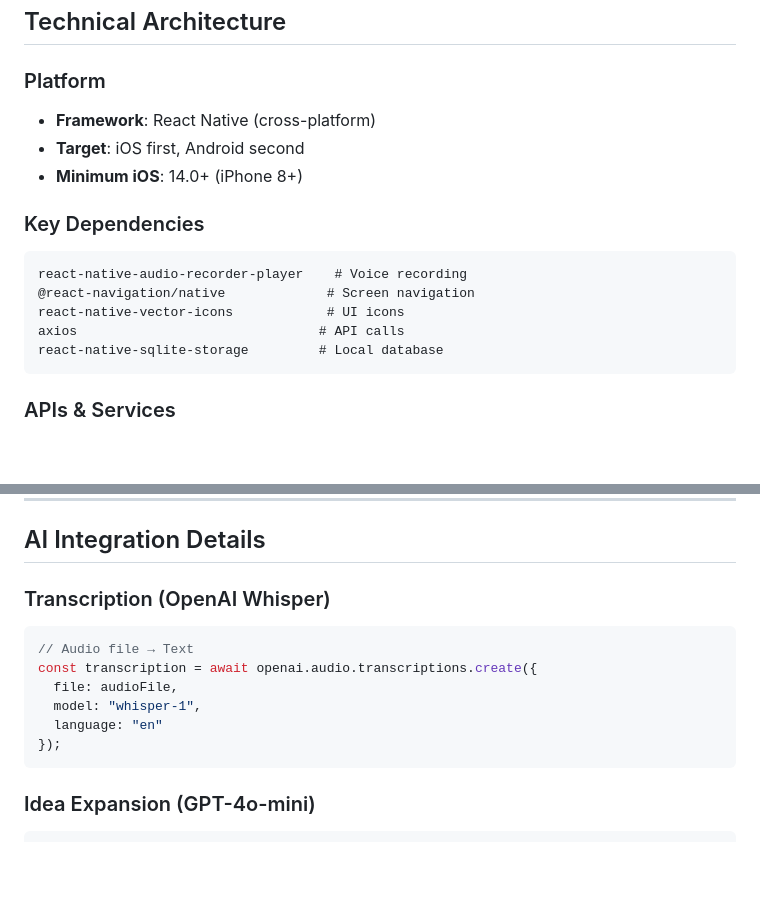
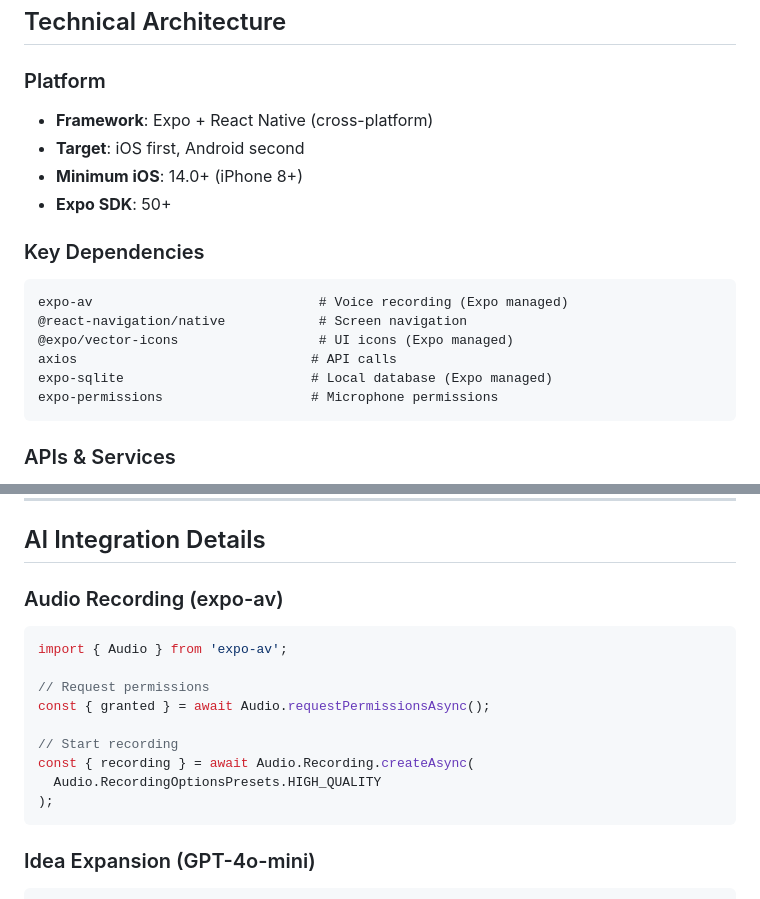
Before and after one commit to 7b7bruno/IdeaFlow_mvp, a Markdown page: README.md, 2 parts joined by grey strips. GitHub-like rendering; blank space fills up the shorter version.

````diff
--- a/README.md
+++ b/README.md
@@ -42,17 +42,19 @@ A voice-first app that:
 ## Technical Architecture
 
 ### Platform
-- **Framework**: React Native (cross-platform)
+- **Framework**: Expo + React Native (cross-platform)
 - **Target**: iOS first, Android second
 - **Minimum iOS**: 14.0+ (iPhone 8+)
+- **Expo SDK**: 50+
 
 ### Key Dependencies
 ```
-react-native-audio-recorder-player    # Voice recording
-@react-navigation/native             # Screen navigation
-react-native-vector-icons            # UI icons
-axios                               # API calls
-react-native-sqlite-storage         # Local database
+expo-av                             # Voice recording (Expo managed)
+@react-navigation/native            # Screen navigation
+@expo/vector-icons                  # UI icons (Expo managed)
+axios                              # API calls
+expo-sqlite                        # Local database (Expo managed)
+expo-permissions                   # Microphone permissions
 ```
 
 ### APIs & Services
@@ -140,14 +142,17 @@ CREATE TABLE ideas (
 
 ## AI Integration Details
 
-### Transcription (OpenAI Whisper)
+### Audio Recording (expo-av)
 ```javascript
-// Audio file → Text
-const transcription = await openai.audio.transcriptions.create({
-  file: audioFile,
-  model: "whisper-1",
-  language: "en"
-});
+import { Audio } from 'expo-av';
+
+// Request permissions
+const { granted } = await Audio.requestPermissionsAsync();
+
+// Start recording
+const { recording } = await Audio.Recording.createAsync(
+  Audio.RecordingOptionsPresets.HIGH_QUALITY
+);
 ```
 
 ### Idea Expansion (GPT-4o-mini)
````
Also changed, not shown: other parts of README.md (+41 -13 lines).
